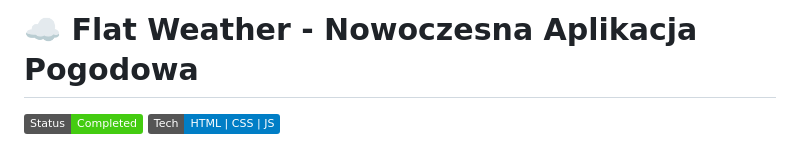
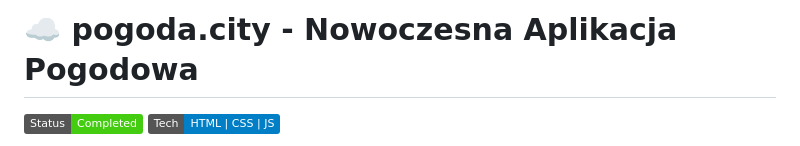
Before and after one commit to hsr88/flat-weather-app, a Markdown page: README.md, the part around the change. GitHub-like rendering; badges without logos.

Commit message:
Update project name in README.md

```diff
--- a/README.md
+++ b/README.md
@@ -1,4 +1,4 @@
-# ☁️ Flat Weather - Nowoczesna Aplikacja Pogodowa
+# ☁️ pogoda.city - Nowoczesna Aplikacja Pogodowa
 
 ![Status Projektu](https://img.shields.io/badge/Status-Completed-success)
 ![Tech Stack](https://img.shields.io/badge/Tech-HTML%20%7C%20CSS%20%7C%20JS-blue)
```
